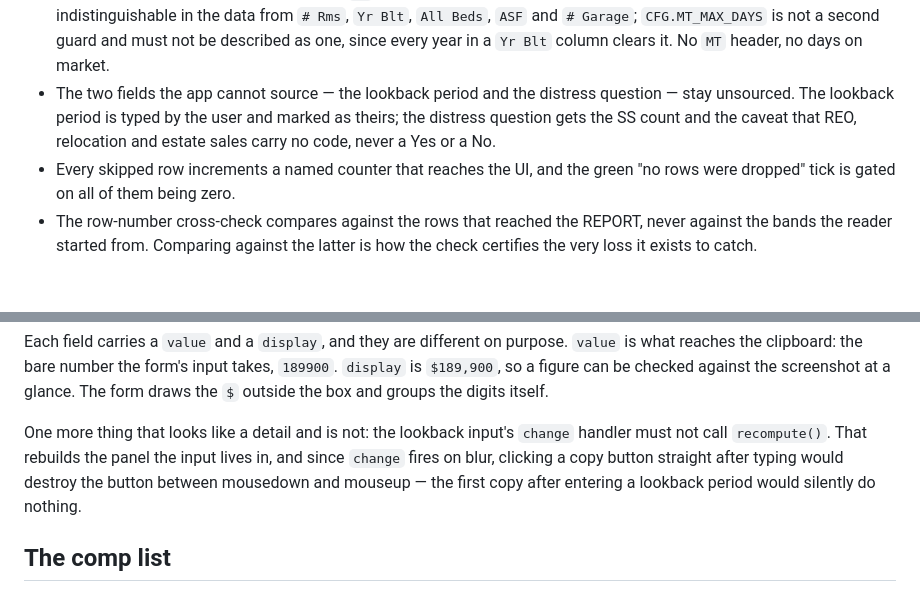
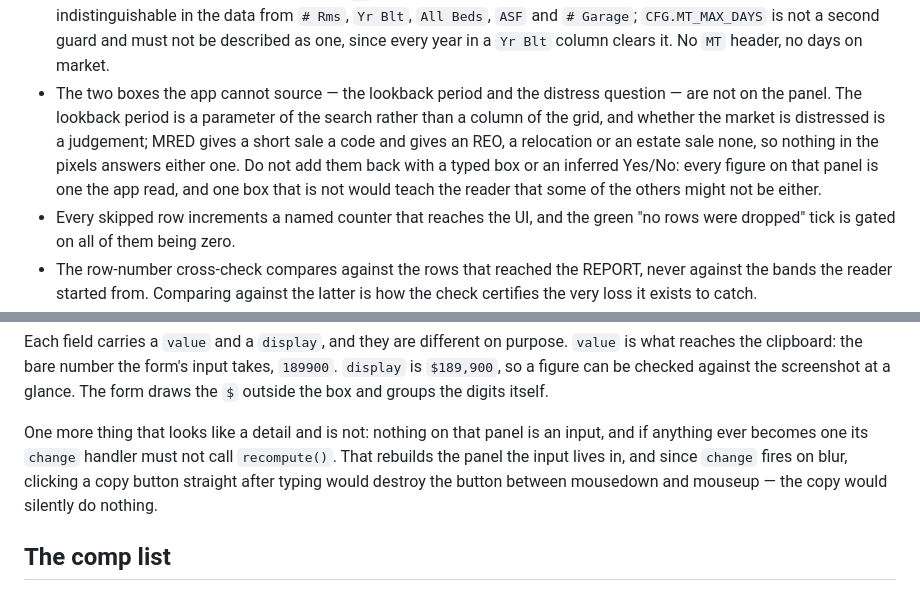
Before and after one commit to PairedSales/UAD-3.6-Helper, a Markdown page: CLAUDE.md, 2 parts joined by grey strips. Rendered like a GitHub page; blank space fills up the shorter version.

```diff
--- a/CLAUDE.md
+++ b/CLAUDE.md
@@ -30,10 +30,14 @@ Concretely, do not undo any of these without a very good reason:
   `# Rms`, `Yr Blt`, `All Beds`, `ASF` and `# Garage`; `CFG.MT_MAX_DAYS` is not
   a second guard and must not be described as one, since every year in a
   `Yr Blt` column clears it. No `MT` header, no days on market.
-- The two fields the app cannot source — the lookback period and the distress
-  question — stay unsourced. The lookback period is typed by the user and
-  marked as theirs; the distress question gets the SS count and the caveat that
-  REO, relocation and estate sales carry no code, never a Yes or a No.
+- The two boxes the app cannot source — the lookback period and the distress
+  question — are not on the panel. The lookback period is a parameter of the
+  search rather than a column of the grid, and whether the market is distressed
+  is a judgement; MRED gives a short sale a code and gives an REO, a relocation
+  or an estate sale none, so nothing in the pixels answers either one. Do not
+  add them back with a typed box or an inferred Yes/No: every figure on that
+  panel is one the app read, and one box that is not would teach the reader
+  that some of the others might not be either.
 - Every skipped row increments a named counter that reaches the UI, and the
   green "no rows were dropped" tick is gated on all of them being zero.
 - The row-number cross-check compares against the rows that reached the REPORT,
@@ -187,11 +191,11 @@ Each field carries a `value` and a `display`, and they are different on purpose.
 screenshot at a glance. The form draws the `$` outside the box and groups the
 digits itself.
 
-One more thing that looks like a detail and is not: the lookback input's
-`change` handler must not call `recompute()`. That rebuilds the panel the input
-lives in, and since `change` fires on blur, clicking a copy button straight
-after typing would destroy the button between mousedown and mouseup — the first
-copy after entering a lookback period would silently do nothing.
+One more thing that looks like a detail and is not: nothing on that panel is an
+input, and if anything ever becomes one its `change` handler must not call
+`recompute()`. That rebuilds the panel the input lives in, and since `change`
+fires on blur, clicking a copy button straight after typing would destroy the
+button between mousedown and mouseup — the copy would silently do nothing.
 
 ## The comp list
 
```
Also changed, not shown: README.md (+12 -17 lines), docs/screenshot.png, 7 other files.
